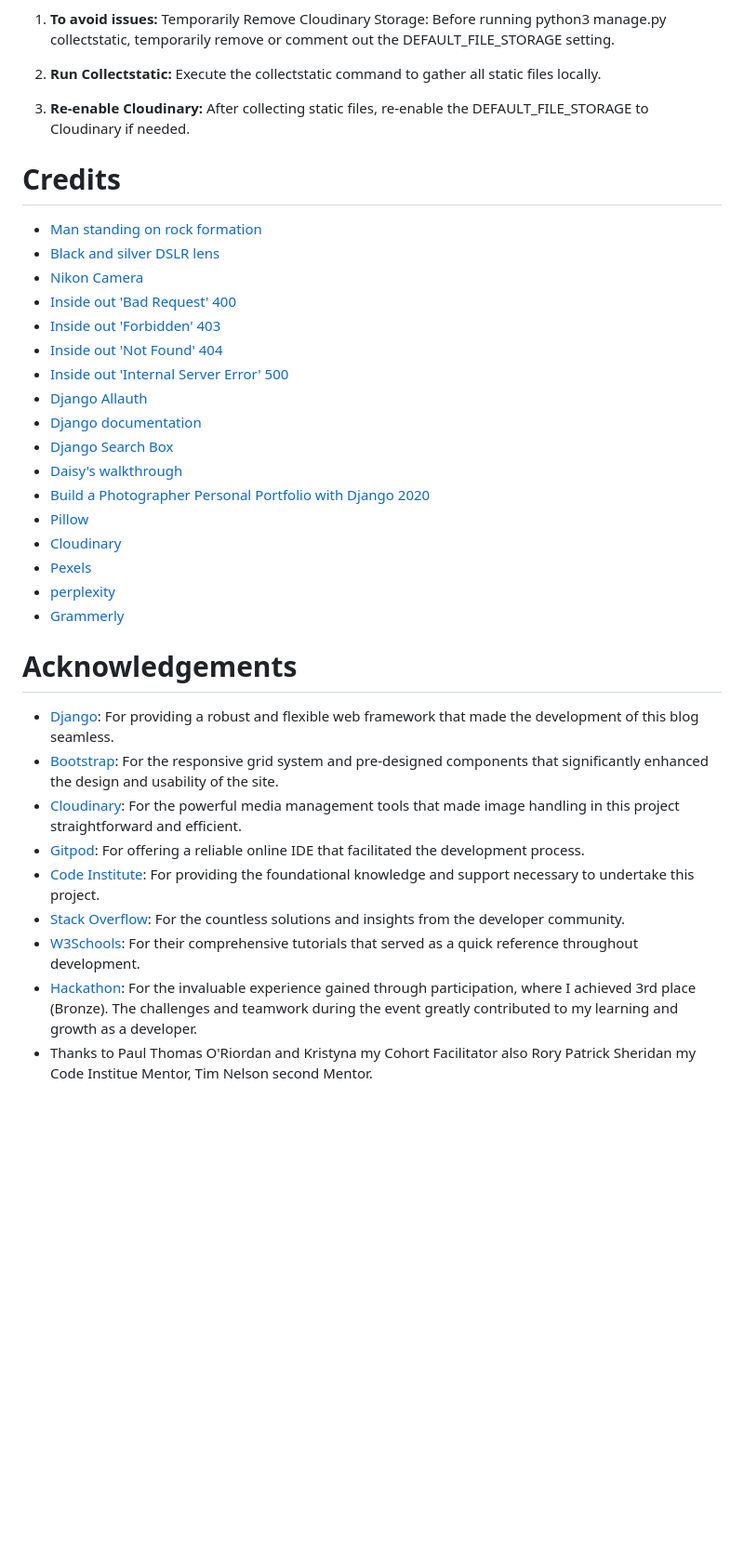
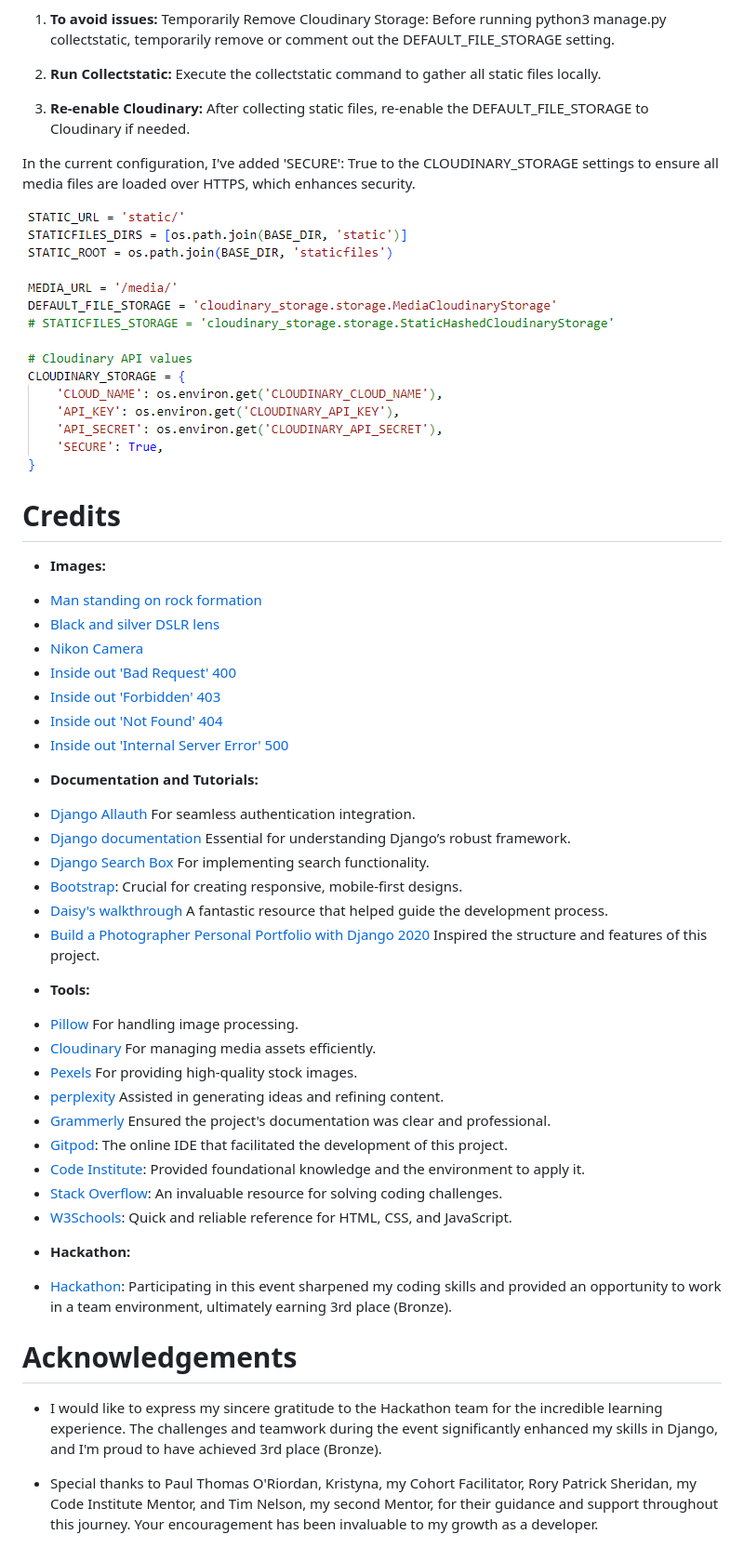
Before and after one commit to trxdave/photography-blog, a Markdown page: README.md, the part around the change printed below. Shown: that part at 93% size. Drawn GitHub-style; pictures changed too: documentation/images/cloudinary.png (added); blank space fills up the shorter version.

Commit message:
Update the Readme cloudinary, credits, acknowledges.

```diff
--- a/README.md
+++ b/README.md
@@ -799,9 +799,14 @@ Temporarily Remove Cloudinary Storage: Before running python3 manage.py collects
 
 3. **Re-enable Cloudinary:** After collecting static files, re-enable the DEFAULT_FILE_STORAGE to Cloudinary if needed.
 
+In the current configuration, I've added 'SECURE': True to the CLOUDINARY_STORAGE settings to ensure all media files are loaded over HTTPS, which enhances security.
+
+![alt text](documentation/images/cloudinary.png)
 
 
 # Credits
+
+- **Images:**
 * [Man standing on rock formation](<documentation/images/hero-image.jpg>)
 * [Black and silver DSLR lens](<documentation/images/lens.jpg>)
 * [Nikon Camera](<documentation/images/nikon-camera.jpg>)
@@ -809,25 +814,32 @@ Temporarily Remove Cloudinary Storage: Before running python3 manage.py collects
 * [Inside out 'Forbidden' 403](<documentation/images/403.png>)
 * [Inside out 'Not Found' 404](<documentation/images/404.png>)
 * [Inside out 'Internal Server Error' 500](<documentation/images/500.png>)
-* [Django Allauth](https://docs.allauth.org/en/latest/)
-* [Django documentation](https://docs.djangoproject.com/en/5.0/)
-* [Django Search Box](https://docs.djangoproject.com/en/5.0/search/?q=search+box)
-* [Daisy's walkthrough](https://www.youtube.com/watch?v=sBjbty691eI&list=PLXuTq6OsqZjbCSfiLNb2f1FOs8viArjWy&index=2)
-* [Build a Photographer Personal Portfolio with Django 2020](https://www.youtube.com/watch?v=EBrm7h05vbg)
-* [Pillow](https://pillow.readthedocs.io/en/stable/installation.html)
-* [Cloudinary](https://cloudinary.com/)
-* [Pexels](https://www.pexels.com/)
-* [perplexity](https://www.perplexity.ai/)
-* [Grammerly](https://app.grammarly.com/)
+
+- **Documentation and Tutorials:**
+* [Django Allauth](https://docs.allauth.org/en/latest/) For seamless authentication integration.
+* [Django documentation](https://docs.djangoproject.com/en/5.0/) Essential for understanding Django’s robust framework.
+* [Django Search Box](https://docs.djangoproject.com/en/5.0/search/?q=search+box) For implementing search functionality.
+* [Bootstrap](https://getbootstrap.com/): Crucial for creating responsive, mobile-first designs.
+* [Daisy's walkthrough](https://www.youtube.com/watch?v=sBjbty691eI&list=PLXuTq6OsqZjbCSfiLNb2f1FOs8viArjWy&index=2) A fantastic resource that helped guide the development process.
+* [Build a Photographer Personal Portfolio with Django 2020](https://www.youtube.com/watch?v=EBrm7h05vbg) Inspired the structure and features of this project.
+
+- **Tools:**
+* [Pillow](https://pillow.readthedocs.io/en/stable/installation.html) For handling image processing.
+* [Cloudinary](https://cloudinary.com/) For managing media assets efficiently.
+* [Pexels](https://www.pexels.com/) For providing high-quality stock images.
+* [perplexity](https://www.perplexity.ai/) Assisted in generating ideas and refining content.
+* [Grammerly](https://app.grammarly.com/) Ensured the project's documentation was clear and professional.
+* [Gitpod](https://www.gitpod.io/): The online IDE that facilitated the development of this project.
+* [Code Institute](https://codeinstitute.net/ie/): Provided foundational knowledge and the environment to apply it.
+* [Stack Overflow](https://stackoverflow.com/): An invaluable resource for solving coding challenges.
+* [W3Schools](https://www.w3schools.com/): Quick and reliable reference for HTML, CSS, and JavaScript.
+
+- **Hackathon:**
+* [Hackathon](https://hackathon.codeinstitute.net/teams/445/): Participating in this event sharpened my coding skills and provided an opportunity to work in a team environment, ultimately earning 3rd place (Bronze).
 
 
 # Acknowledgements
-* [Django](https://www.djangoproject.com/): For providing a robust and flexible web framework that made the development of this blog seamless.
-* [Bootstrap](https://getbootstrap.com/): For the responsive grid system and pre-designed components that significantly enhanced the design and usability of the site.
-* [Cloudinary](https://cloudinary.com/): For the powerful media management tools that made image handling in this project straightforward and efficient.
-* [Gitpod](https://www.gitpod.io/): For offering a reliable online IDE that facilitated the development process.
-* [Code Institute](https://codeinstitute.net/ie/): For providing the foundational knowledge and support necessary to undertake this project.
-* [Stack Overflow](https://stackoverflow.com/): For the countless solutions and insights from the developer community.
-* [W3Schools](https://www.w3schools.com/): For their comprehensive tutorials that served as a quick reference throughout development.
-* [Hackathon](https://hackathon.codeinstitute.net/teams/445/): For the invaluable experience gained through participation, where I achieved 3rd place (Bronze). The challenges and teamwork during the event greatly contributed to my learning and growth as a developer.
-* Thanks to Paul Thomas O'Riordan and Kristyna my Cohort Facilitator also Rory Patrick Sheridan my Code Institue Mentor, Tim Nelson second Mentor.
+
+* I would like to express my sincere gratitude to the Hackathon team for the incredible learning experience. The challenges and teamwork during the event significantly enhanced my skills in Django, and I'm proud to have achieved 3rd place (Bronze).
+
+* Special thanks to Paul Thomas O'Riordan, Kristyna, my Cohort Facilitator, Rory Patrick Sheridan, my Code Institute Mentor, and Tim Nelson, my second Mentor, for their guidance and support throughout this journey. Your encouragement has been invaluable to my growth as a developer.
```
Also changed, not shown: other parts of README.md (+6 -6 lines).
